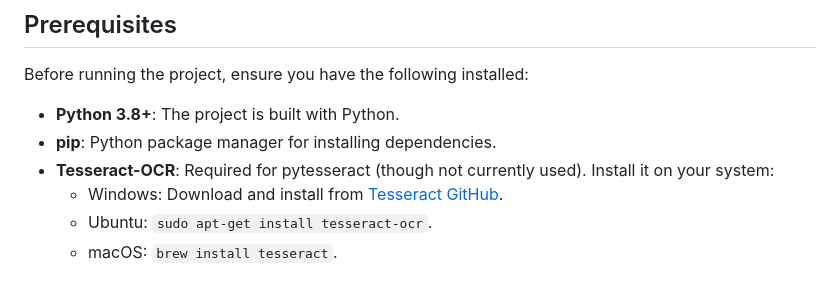
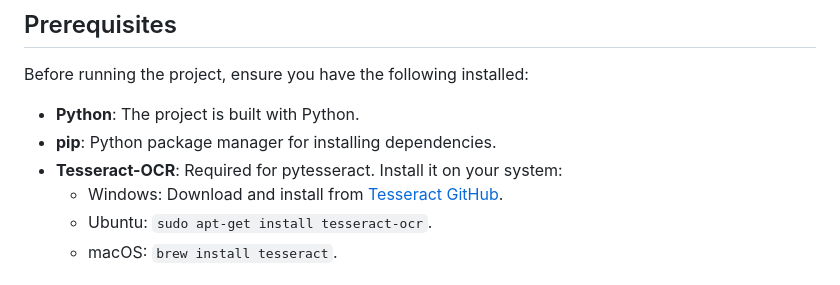
Before and after one commit to Tanishh2203/Financial_PDF_RAG_System, a Markdown page: README.md, the part around the change. GitHub-like rendering.

```diff
--- a/README.md
+++ b/README.md
@@ -29,9 +29,9 @@ This project is a **Financial PDF Retrieval-Augmented Generation (RAG) System**,
 ## Prerequisites
 Before running the project, ensure you have the following installed:
 
-- **Python 3.8+**: The project is built with Python.
+- **Python**: The project is built with Python.
 - **pip**: Python package manager for installing dependencies.
-- **Tesseract-OCR**: Required for pytesseract (though not currently used). Install it on your system:
+- **Tesseract-OCR**: Required for pytesseract. Install it on your system:
   - Windows: Download and install from [Tesseract GitHub](https://github.com/UB-Mannheim/tesseract/wiki).
   - Ubuntu: `sudo apt-get install tesseract-ocr`.
   - macOS: `brew install tesseract`.
```
